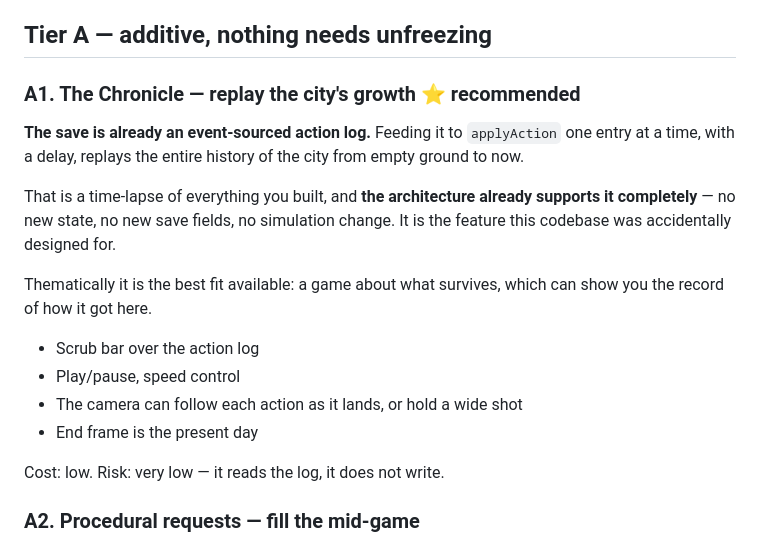
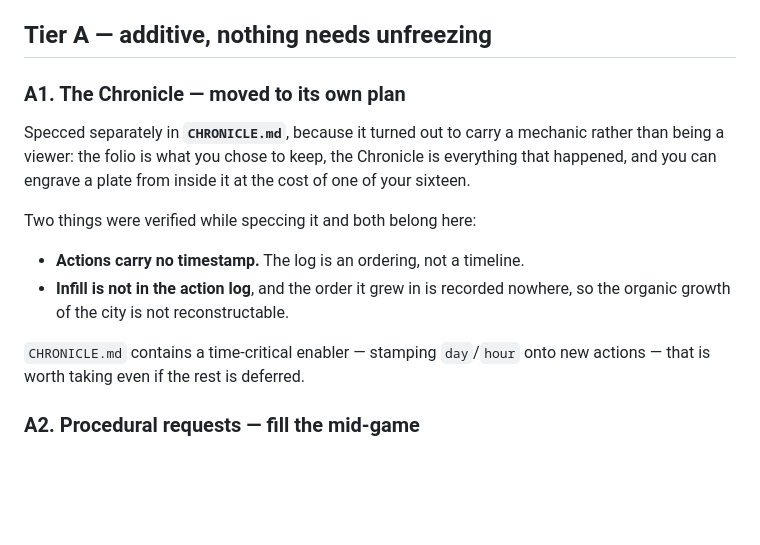
Before and after one commit to eaglstun/capriccio2, a Markdown page: FEATURES.md, the part around the change. GitHub-like rendering; blank space fills up the shorter version.

```diff
--- a/FEATURES.md
+++ b/FEATURES.md
@@ -153,25 +153,21 @@ and identity must be deterministic so a reloaded city has the same Marcus.
 
 ## Tier A — additive, nothing needs unfreezing
 
-### A1. The Chronicle — replay the city's growth ⭐ recommended
+### A1. The Chronicle — moved to its own plan
 
-**The save is already an event-sourced action log.** Feeding it to
-`applyAction` one entry at a time, with a delay, replays the entire history of
-the city from empty ground to now.
+Specced separately in **`CHRONICLE.md`**, because it turned out to carry a
+mechanic rather than being a viewer: the folio is what you chose to keep, the
+Chronicle is everything that happened, and you can engrave a plate from inside
+it at the cost of one of your sixteen.
 
-That is a time-lapse of everything you built, and **the architecture already
-supports it completely** — no new state, no new save fields, no simulation
-change. It is the feature this codebase was accidentally designed for.
+Two things were verified while speccing it and both belong here:
 
-Thematically it is the best fit available: a game about what survives, which
-can show you the record of how it got here.
+- **Actions carry no timestamp.** The log is an ordering, not a timeline.
+- **Infill is not in the action log**, and the order it grew in is recorded
+  nowhere, so the organic growth of the city is not reconstructable.
 
-- Scrub bar over the action log
-- Play/pause, speed control
-- The camera can follow each action as it lands, or hold a wide shot
-- End frame is the present day
-
-Cost: low. Risk: very low — it reads the log, it does not write.
+`CHRONICLE.md` contains a time-critical enabler — stamping `day`/`hour` onto
+new actions — that is worth taking even if the rest is deferred.
 
 ### A2. Procedural requests — fill the mid-game
 
```
Also changed, not shown: CHRONICLE.md (added, +173 -0 lines), README.md (+2 -0 lines).
